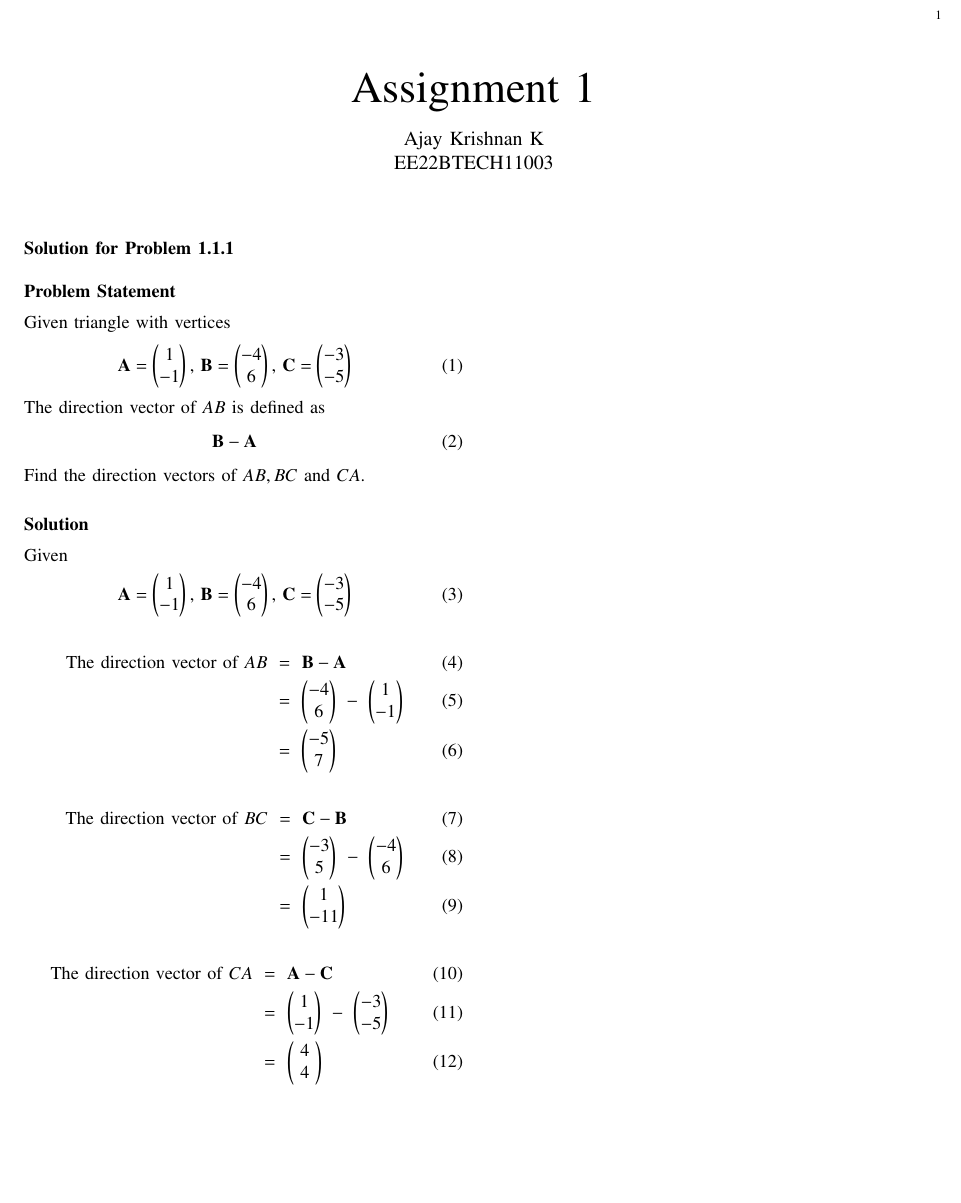
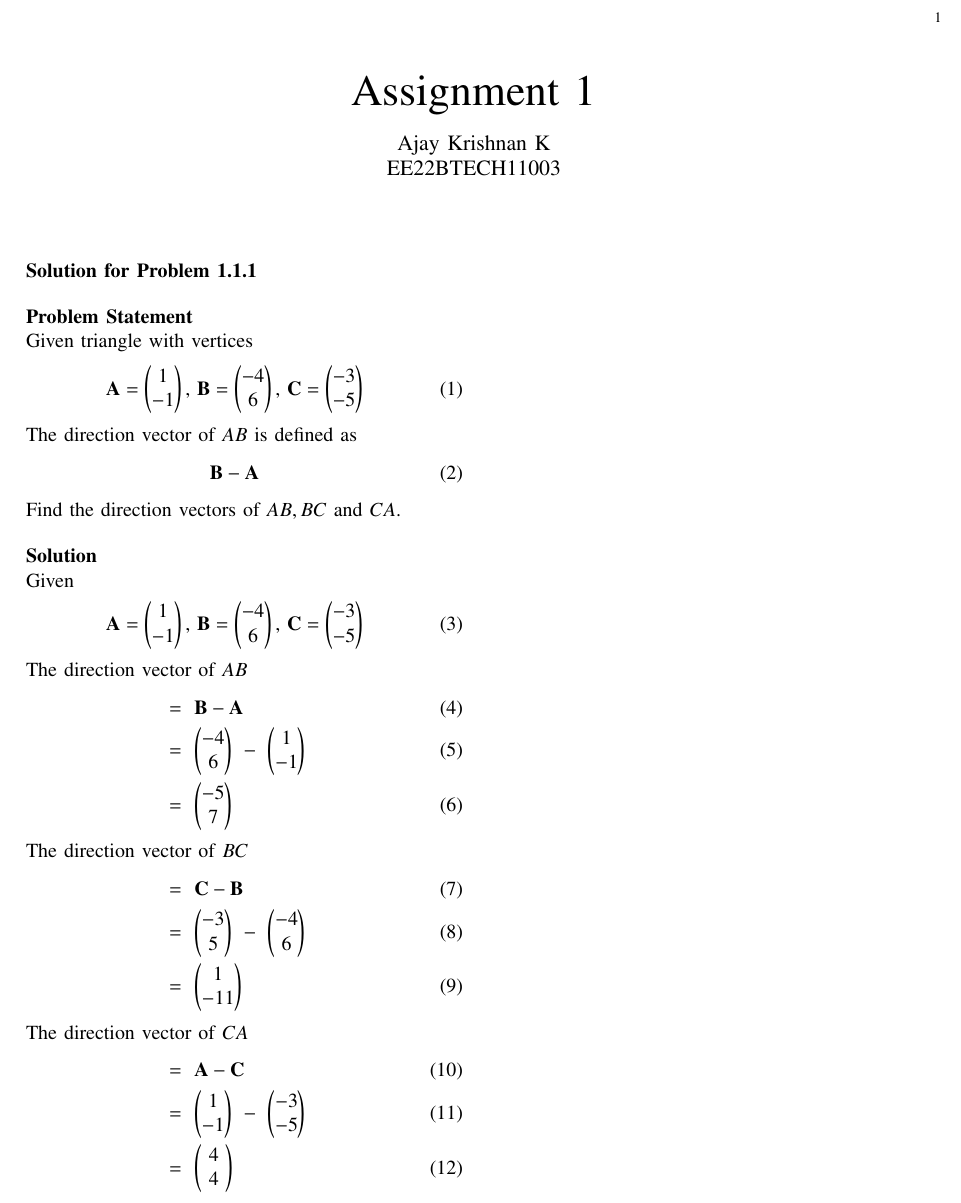
Before and after one commit to ajaykrshna/EE23010-Probability, a LaTeX problem sheet (Assignment-1/main.tex): part of the page, cut so that both start at the same text, the shorter picture padded with empty space. Compiled offline with pdfLaTeX.

Commit message:
small changes

```diff
--- a/Assignment-1/main.tex
+++ b/Assignment-1/main.tex
@@ -1,6 +1,6 @@
 \let\negmedspace\undefined
 \let\negthickspace\undefined
-\documentclass[journal,15pt]{IEEEtran}
+\documentclass[journal,11pt]{IEEEtran}
 \usepackage{cite}
 \usepackage{amsmath,amssymb,amsfonts,amsthm}
 \usepackage{algorithmic}
@@ -29,7 +29,6 @@
 \bigbreak
 \textbf{Problem Statement}
 
-\vspace{5pt}
 Given triangle with vertices
 \begin{align}
     \label{eq:tri-pts}
@@ -45,11 +44,9 @@ The direction vector of $AB$ is defined as
 \end{align}
 
 Find the direction vectors of $AB, BC$ and $CA$.
-
-\vspace{15pt}
+\bigbreak
 \textbf{Solution}
 
-\vspace{5pt}
 Given
 \begin{align}
     \vec{A} = \myvec{1  \\ -1},\,
@@ -57,22 +54,25 @@ Given
     \vec{C} = \myvec{-3 \\ -5}
 \end{align}
 
+The direction vector of $AB$
 \begin{align}
-    \text{The direction vector of $AB$}\ & = \ \vec{B} - \vec{A} \\
-                                        & = \ \myvec{-4 \\ 6} \ -\ \myvec{1 \\ -1} \\
-                                       \ &= \ \myvec{-5 \\ 7}
+     & = \ \vec{B} - \vec{A} \\
+     & = \ \myvec{-4 \\ 6} \ -\ \myvec{1 \\ -1} \\
+     & = \ \myvec{-5 \\ 7}
 \end{align}
 
+The direction vector of $BC$
 \begin{align}
-    \text{The direction vector of $BC$}\ & = \ \vec{C} - \vec{B} \\
-                                        & = \ \myvec{-3 \\ 5} \ -\ \myvec{-4 \\ 6} \\
-                                       \ &= \ \myvec{1 \\ -11}
+     & = \ \vec{C} - \vec{B} \\
+     & = \ \myvec{-3 \\ 5} \ -\ \myvec{-4 \\ 6} \\
+     & = \ \myvec{1  \\ -11}
 \end{align}
 
+The direction vector of $CA$
 \begin{align}
-    \text{The direction vector of $CA$}\ & = \ \vec{A} - \vec{C} \\
-                                        & = \ \myvec{1 \\ -1} \ -\ \myvec{-3 \\ -5} \\
-                                       \ &= \ \myvec{\ 4 \ \\ \ 4 \ }
+     & = \ \vec{A} - \vec{C} \\
+     & = \ \myvec{1   \\ -1} \ -\ \myvec{-3 \\ -5} \\
+     & = \ \myvec{\ 4 \ \\ \ 4 \ }
 \end{align}
 
 \end{document}
```
Also changed, not shown: Assignment-1/main.pdf, 2 other files.
